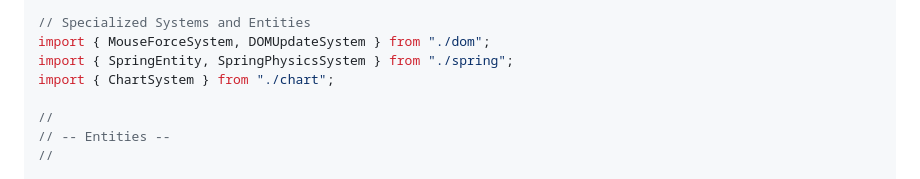
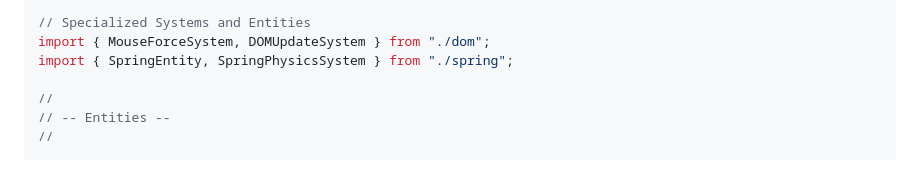
Before and after one commit to gastonmorixe/ecs-animation-engine, a Markdown page: README.md, the part around the change. Rendered like a GitHub page.

```diff
--- a/README.md
+++ b/README.md
@@ -34,7 +34,6 @@ import { BoxEntity, AnchorEntity } from "./entities";
 // Specialized Systems and Entities
 import { MouseForceSystem, DOMUpdateSystem } from "./dom";
 import { SpringEntity, SpringPhysicsSystem } from "./spring";
-import { ChartSystem } from "./chart";
 
 //
 // -- Entities --
```
